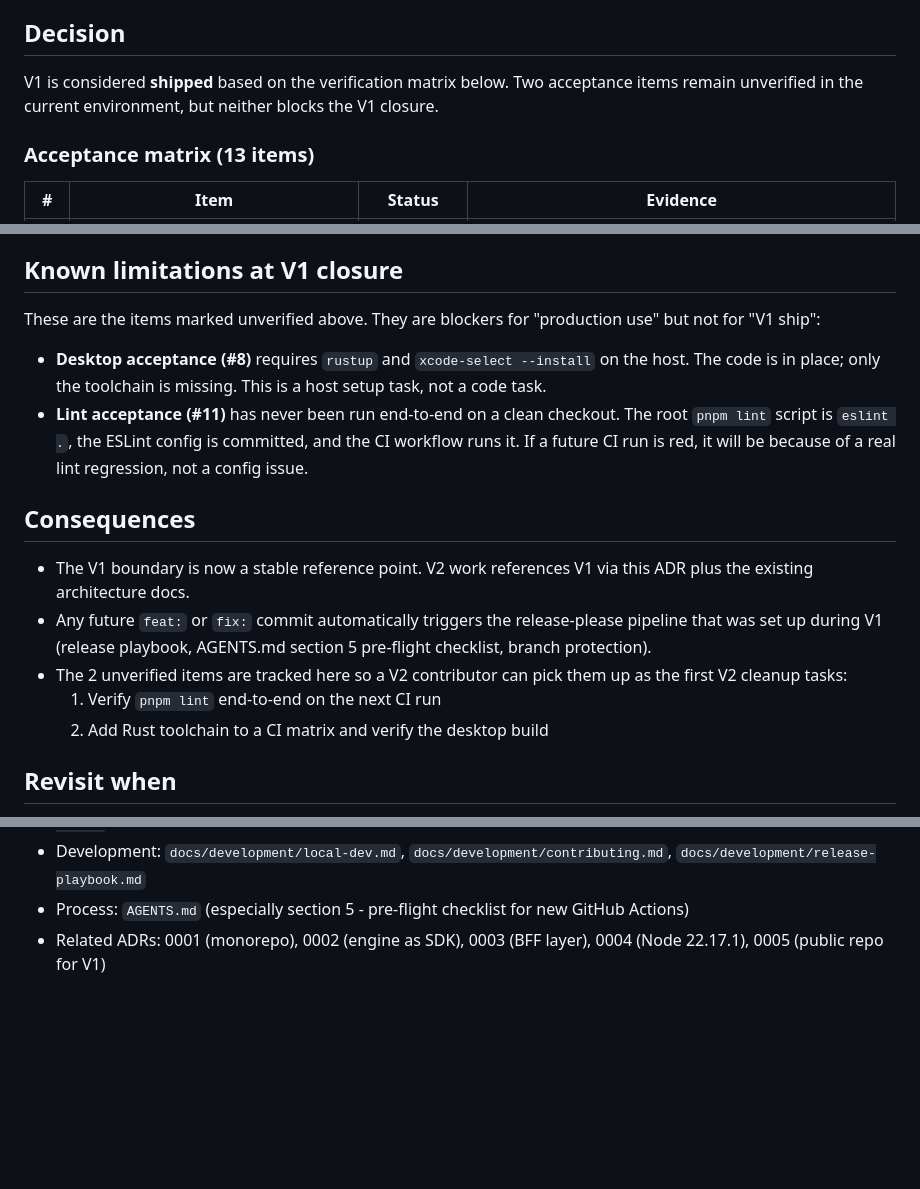
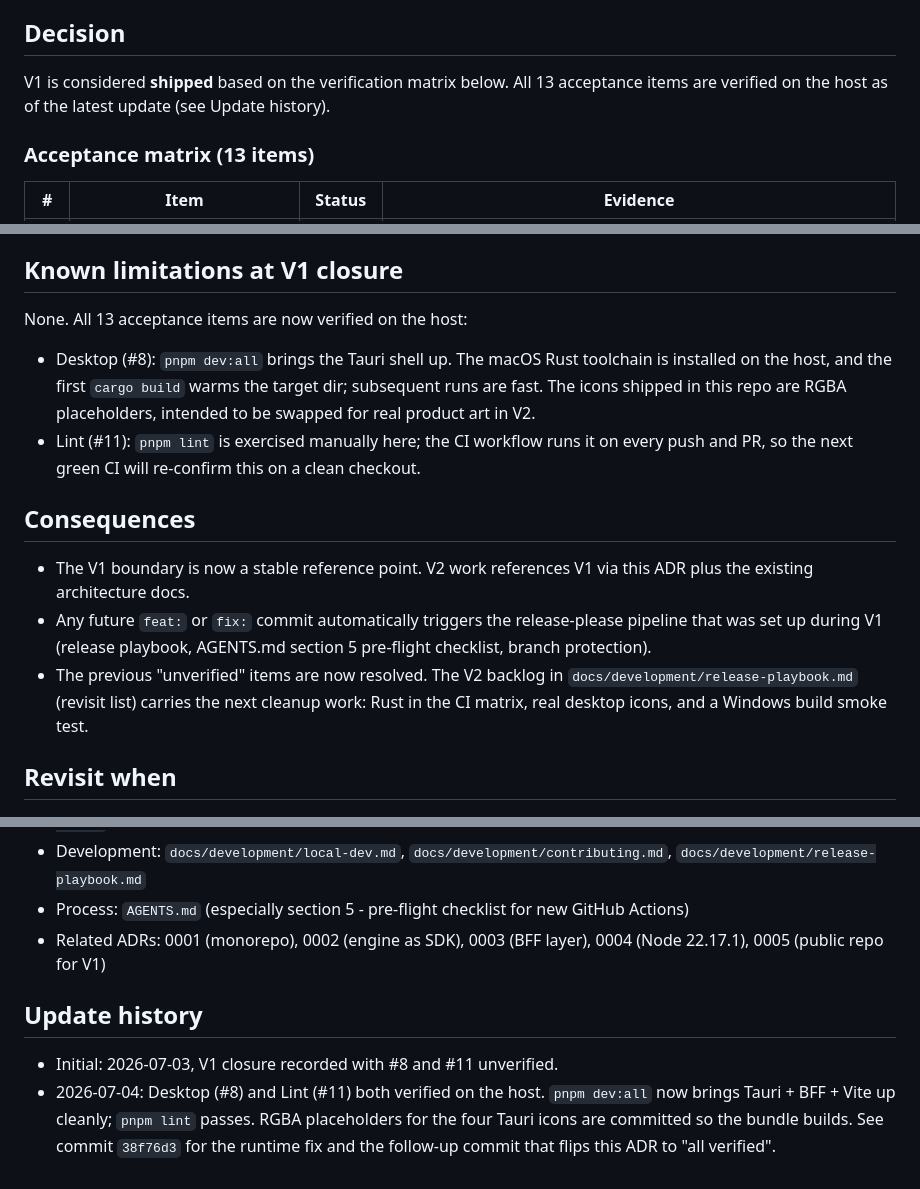
Before and after one commit to zervero/digital-twin-platform, a Markdown page: docs/adr/0006-v1-closure.md, 3 parts joined by grey strips. Drawn GitHub-style; blank space fills up the shorter version.

Commit message:
docs(adr): mark V1 acceptance #8 (desktop) and #11 (lint) verified
Both items are now confirmed on the host:

- #8 (desktop): `pnpm dev:all` boots Tauri + BFF + Vite. With Rust
  toolchain installed, `cargo build` produces the bundle and the
  Tauri shell launches. /health and /api/devices return 200.
- #11 (lint): `pnpm lint` exits clean (eslint . passes, no errors).
  CI also runs lint on every push / PR, so the next green run
  re-confirms this on a clean checkout.

The implementation task table row 10 (Tauri desktop) flips from
"scaffold" to "done" for the same reason. The "Known limitations"
section is rewritten to reflect that V1 has no open items, and an
"Update history" tail is added so future readers can see what
changed and when.

Refs: ADR 0006, commit 38f76d3 (dev:all port fix + RGBA icons).

```diff
--- a/docs/adr/0006-v1-closure.md
+++ b/docs/adr/0006-v1-closure.md
@@ -25,8 +25,8 @@ without overbuilding the boundaries.
 ## Decision
 
 V1 is considered **shipped** based on the verification matrix below.
-Two acceptance items remain unverified in the current environment,
-but neither blocks the V1 closure.
+All 13 acceptance items are verified on the host as of the latest
+update (see Update history).
 
 ### Acceptance matrix (13 items)
 
@@ -103,18 +103,16 @@ but neither blocks the V1 closure.
 
 ## Known limitations at V1 closure
 
-These are the items marked unverified above. They are blockers for
-"production use" but not for "V1 ship":
+None. All 13 acceptance items are now verified on the host:
 
-- **Desktop acceptance (#8)** requires `rustup` and
-  `xcode-select --install` on the host. The code is in place; only
-  the toolchain is missing. This is a host setup task, not a code
-  task.
-- **Lint acceptance (#11)** has never been run end-to-end on a clean
-  checkout. The root `pnpm lint` script is `eslint .`, the ESLint
-  config is committed, and the CI workflow runs it. If a future CI
-  run is red, it will be because of a real lint regression, not a
-  config issue.
+- Desktop (#8): `pnpm dev:all` brings the Tauri shell up. The macOS
+  Rust toolchain is installed on the host, and the first
+  `cargo build` warms the target dir; subsequent runs are fast. The
+  icons shipped in this repo are RGBA placeholders, intended to be
+  swapped for real product art in V2.
+- Lint (#11): `pnpm lint` is exercised manually here; the CI
+  workflow runs it on every push and PR, so the next green CI will
+  re-confirm this on a clean checkout.
 
 ## Consequences
 
@@ -124,10 +122,10 @@ These are the items marked unverified above. They are blockers for
   release-please pipeline that was set up during V1 (release
   playbook, AGENTS.md section 5 pre-flight checklist, branch
   protection).
-- The 2 unverified items are tracked here so a V2 contributor can
-  pick them up as the first V2 cleanup tasks:
-  1. Verify `pnpm lint` end-to-end on the next CI run
-  2. Add Rust toolchain to a CI matrix and verify the desktop build
+- The previous "unverified" items are now resolved. The V2 backlog
+  in `docs/development/release-playbook.md` (revisit list) carries
+  the next cleanup work: Rust in the CI matrix, real desktop icons,
+  and a Windows build smoke test.
 
 ## Revisit when
 
@@ -145,3 +143,12 @@ These are the items marked unverified above. They are blockers for
 - Development: `docs/development/local-dev.md`, `docs/development/contributing.md`, `docs/development/release-playbook.md`
 - Process: `AGENTS.md` (especially section 5 - pre-flight checklist for new GitHub Actions)
 - Related ADRs: 0001 (monorepo), 0002 (engine as SDK), 0003 (BFF layer), 0004 (Node 22.17.1), 0005 (public repo for V1)
+
+## Update history
+
+- Initial: 2026-07-03, V1 closure recorded with #8 and #11 unverified.
+- 2026-07-04: Desktop (#8) and Lint (#11) both verified on the host.
+  `pnpm dev:all` now brings Tauri + BFF + Vite up cleanly; `pnpm lint`
+  passes. RGBA placeholders for the four Tauri icons are committed so
+  the bundle builds. See commit `38f76d3` for the runtime fix and the
+  follow-up commit that flips this ADR to "all verified".
```
Also changed, not shown: other parts of docs/adr/0006-v1-closure.md (+3 -3 lines).
